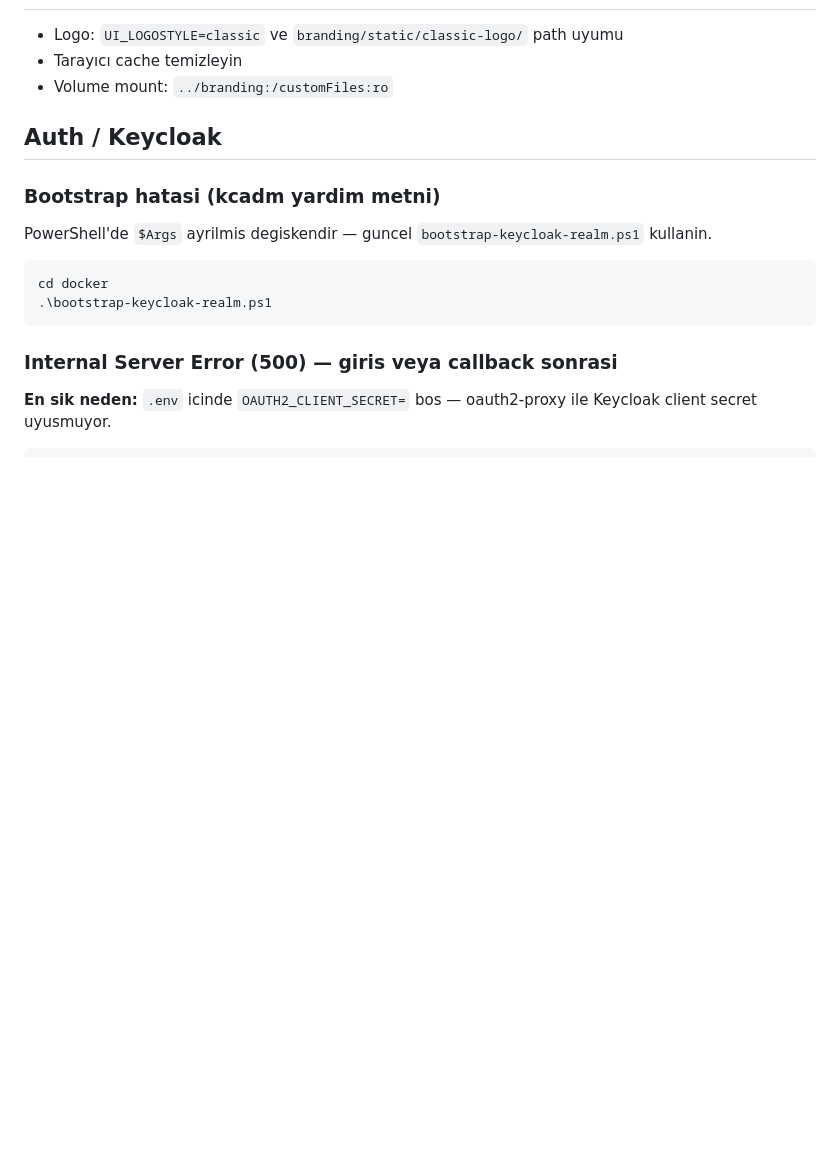
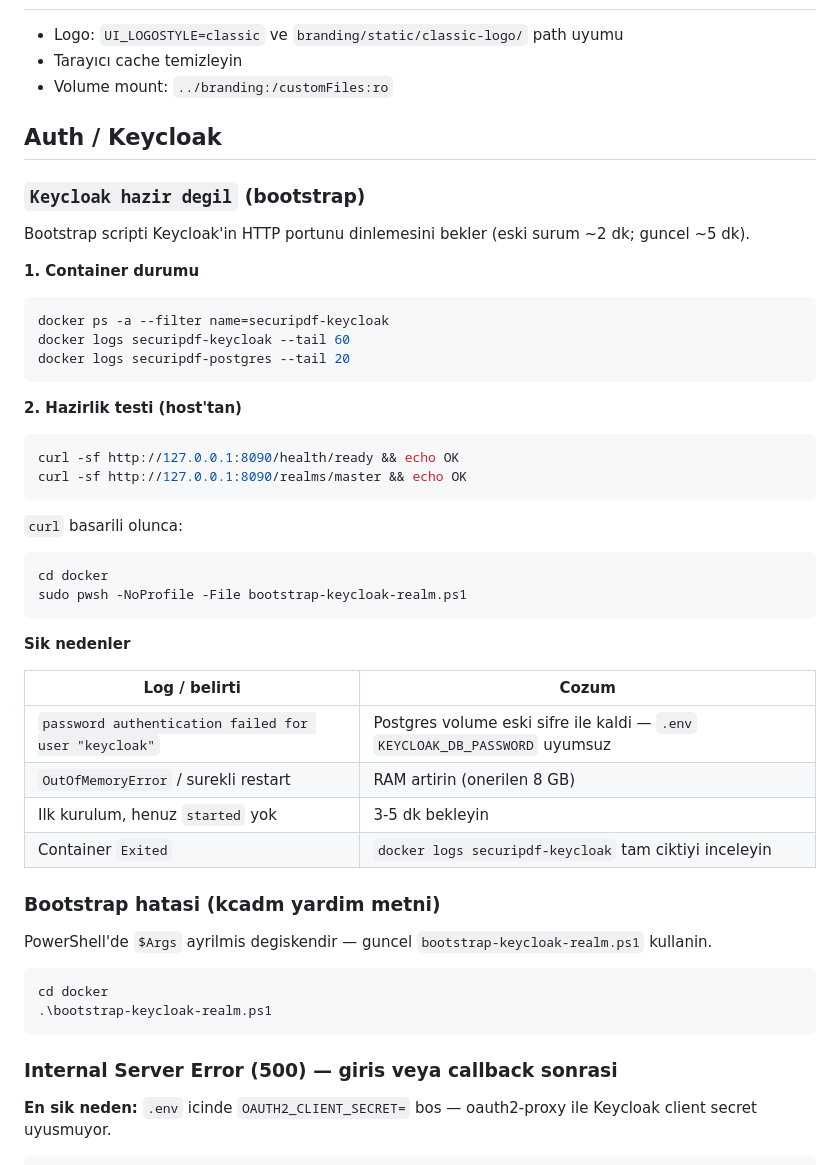
Before and after one commit to okarayagmurl/SecuriPDF, a Markdown page: docs/TROUBLESHOOTING.md, the part around the change. GitHub-like rendering; blank space fills up the shorter version.

Commit message:
TROUBLESHOOTING: Keycloak hazir degil bootstrap rehberi
Co-authored-by: Cursor <cursoragent@cursor.com>

````diff
--- a/docs/TROUBLESHOOTING.md
+++ b/docs/TROUBLESHOOTING.md
@@ -159,6 +159,41 @@ cd docker && docker compose restart entera-pdf
 
 ## Auth / Keycloak
 
+### `Keycloak hazir degil` (bootstrap)
+
+Bootstrap scripti Keycloak'in HTTP portunu dinlemesini bekler (eski surum ~2 dk; guncel ~5 dk).
+
+**1. Container durumu**
+
+```bash
+docker ps -a --filter name=securipdf-keycloak
+docker logs securipdf-keycloak --tail 60
+docker logs securipdf-postgres --tail 20
+```
+
+**2. Hazirlik testi (host'tan)**
+
+```bash
+curl -sf http://127.0.0.1:8090/health/ready && echo OK
+curl -sf http://127.0.0.1:8090/realms/master && echo OK
+```
+
+`curl` basarili olunca:
+
+```bash
+cd docker
+sudo pwsh -NoProfile -File bootstrap-keycloak-realm.ps1
+```
+
+**Sik nedenler**
+
+| Log / belirti | Cozum |
+|---------------|--------|
+| `password authentication failed for user "keycloak"` | Postgres volume eski sifre ile kaldi — `.env` `KEYCLOAK_DB_PASSWORD` uyumsuz |
+| `OutOfMemoryError` / surekli restart | RAM artirin (onerilen 8 GB) |
+| Ilk kurulum, henuz `started` yok | 3-5 dk bekleyin |
+| Container `Exited` | `docker logs securipdf-keycloak` tam ciktiyi inceleyin |
+
 ### Bootstrap hatasi (kcadm yardim metni)
 
 PowerShell'de `$Args` ayrilmis degiskendir — guncel `bootstrap-keycloak-realm.ps1` kullanin.
````
